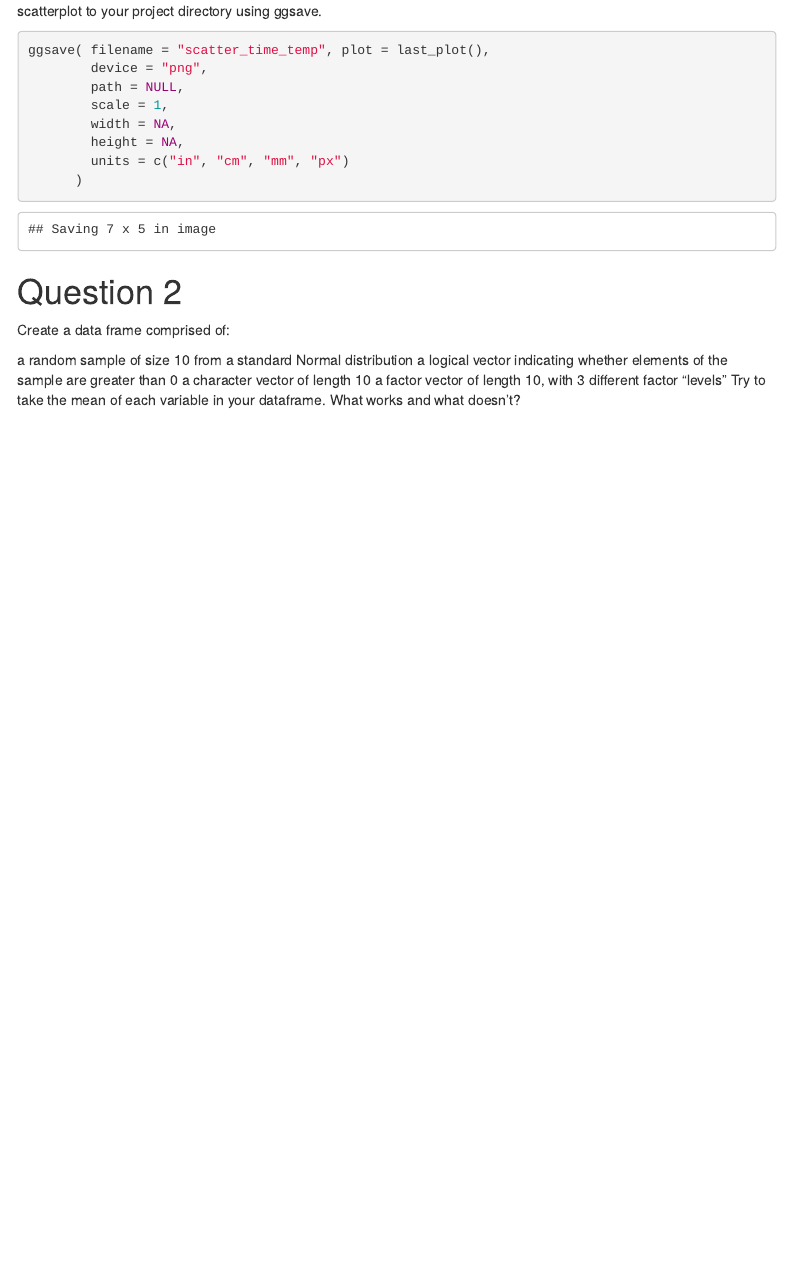
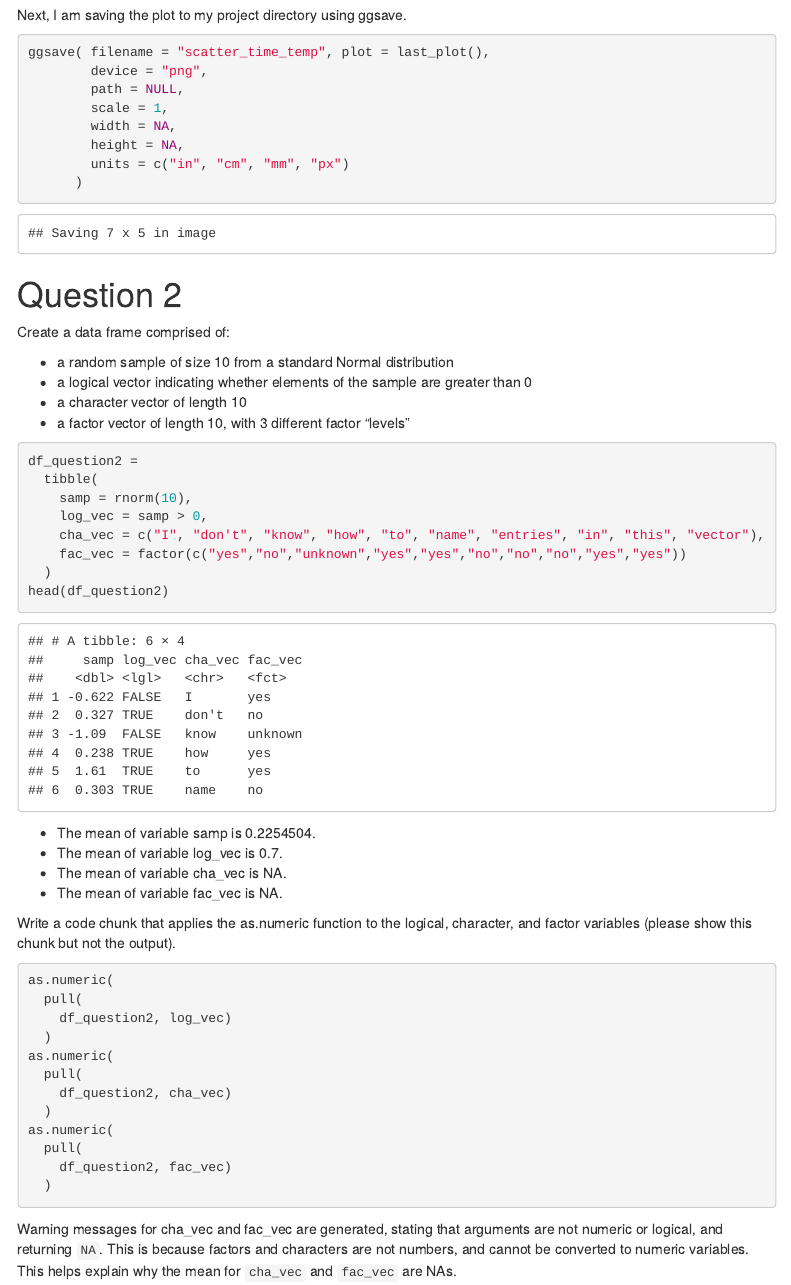
Before and after one commit to xl3214/homework_1, an R Markdown document (p8105_hw1_xl3214.Rmd): the page in a window 1100 px wide, from 960 px down before the commit and from 990 px down after it. Rendered offline with R 4.5, knitr and Pandoc, with nearby package versions; code that draws random numbers runs with fixed seeds of ours; some code elsewhere in the file could not run offline; menus at the side of the page are left out.

Commit message:
Finished Question 2

````diff
--- a/p8105_hw1_xl3214.Rmd
+++ b/p8105_hw1_xl3214.Rmd
@@ -46,6 +58,7 @@ Based on the graph, it seems like temperature fluctuates frequently as time_hour
-Export your scatterplot to your project directory using ggsave.
+Next, I am saving the plot to my project directory using ggsave.
 
 ```{r save_scatterplot}
+
 ggsave( filename = "scatter_time_temp", plot = last_plot(),
         device = "png",
         path = NULL,
@@ -54,18 +67,53 @@ ggsave( filename = "scatter_time_temp", plot = last_plot(),
         height = NA,
         units = c("in", "cm", "mm", "px")
       )
+
 ```
 
 # Question 2
 
 Create a data frame comprised of:
 
-a random sample of size 10 from a standard Normal distribution
-a logical vector indicating whether elements of the sample are greater than 0
-a character vector of length 10
-a factor vector of length 10, with 3 different factor “levels”
-Try to take the mean of each variable in your dataframe. What works and what doesn’t?
+* a random sample of size 10 from a standard Normal distribution
+* a logical vector indicating whether elements of the sample are greater than 0
+* a character vector of length 10
+* a factor vector of length 10, with 3 different factor “levels”
 
-```{r}
+```{r create_dataframe}
+
+df_question2 =
+  tibble(
+    samp = rnorm(10),
+    log_vec = samp > 0,
+    cha_vec = c("I", "don't", "know", "how", "to", "name", "entries", "in", "this", "vector"),
+    fac_vec = factor(c("yes","no","unknown","yes","yes","no","no","no","yes","yes"))
+  )
+head(df_question2)
 
 ```
+
+* The mean of variable samp is `r mean(pull(df_question2, samp))`.
+* The mean of variable log_vec is `r mean(pull(df_question2, log_vec))`.
+* The mean of variable cha_vec is `r mean(pull(df_question2, cha_vec))`.
+* The mean of variable fac_vec is `r mean(pull(df_question2, fac_vec))`.
+
+Write a code chunk that applies the as.numeric function to the logical, character, and factor variables (please show this chunk but not the output).
+
+```{r, message = FALSE, results = FALSE, warning = FALSE}
+
+as.numeric(
+  pull(
+    df_question2, log_vec)
+  )
+as.numeric(
+  pull(
+    df_question2, cha_vec)
+  )
+as.numeric(
+  pull(
+    df_question2, fac_vec)
+  )
+
+```
+
+Warning messages for cha_vec and fac_vec are generated, stating that arguments are not numeric or logical, and returning `NA`. This is because factors and characters are not numbers, and cannot be converted to numeric variables. This helps explain why the mean for `cha_vec` and `fac_vec` are NAs.
````
Also changed, not shown: p8105_hw1_xl3214.html, p8105_hw1_xl3214.Rmd (32 more changed lines), 2 other files.
